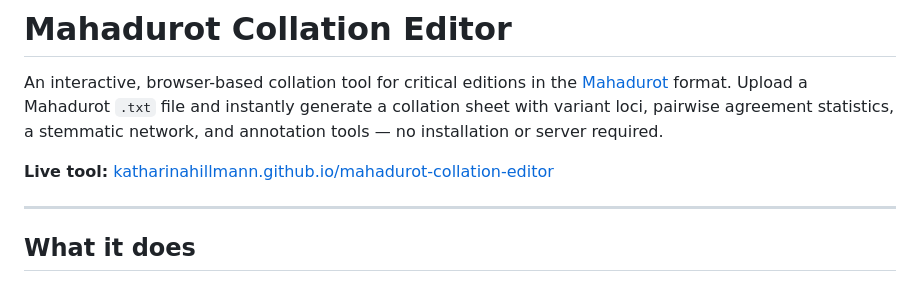
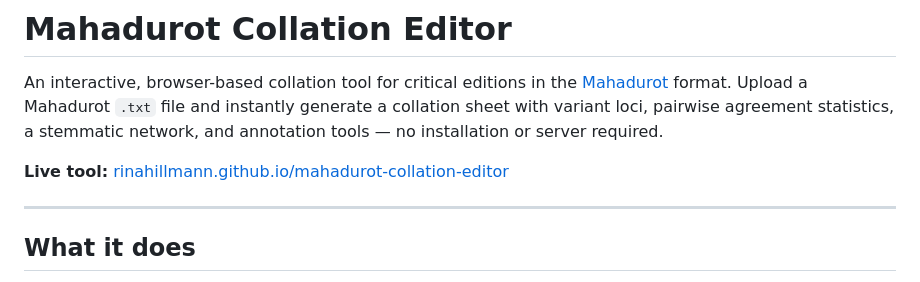
Before and after one commit to rinahillmann/mahadurot-collation-editor, a Markdown page: README.md, the part around the change. GitHub-like rendering.

```diff
--- a/README.md
+++ b/README.md
@@ -2,7 +2,7 @@
 
 An interactive, browser-based collation tool for critical editions in the [Mahadurot](https://www.mahadurot.com) format. Upload a Mahadurot `.txt` file and instantly generate a collation sheet with variant loci, pairwise agreement statistics, a stemmatic network, and annotation tools — no installation or server required.
 
-**Live tool:** [katharinahillmann.github.io/mahadurot-collation-editor](https://katharinahillmann.github.io/mahadurot-collation-editor/)
+**Live tool:** [rinahillmann.github.io/mahadurot-collation-editor](https://rinahillmann.github.io/mahadurot-collation-editor/)
 
 ---
 
```
